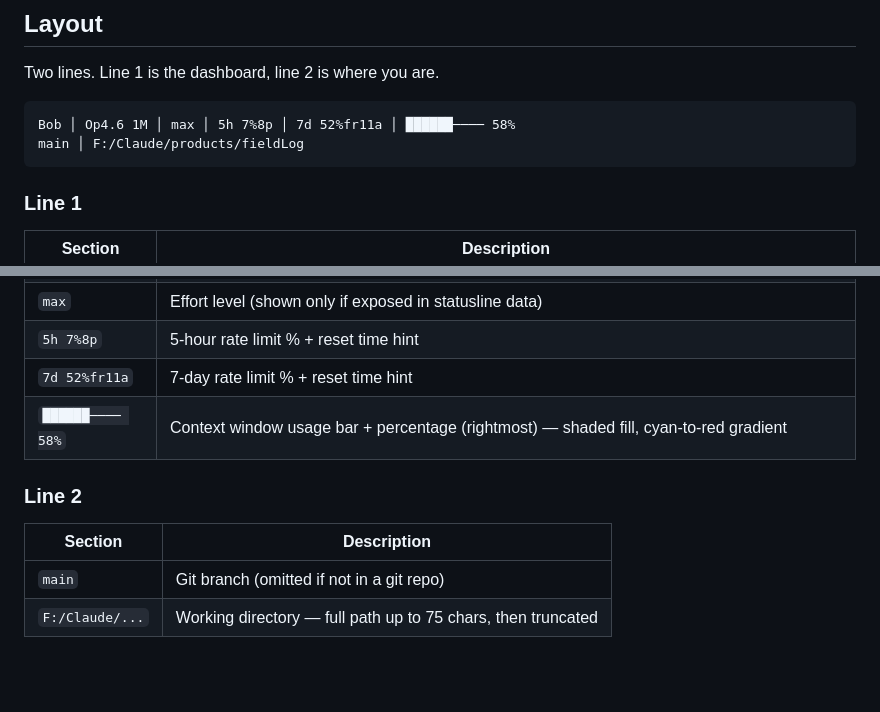
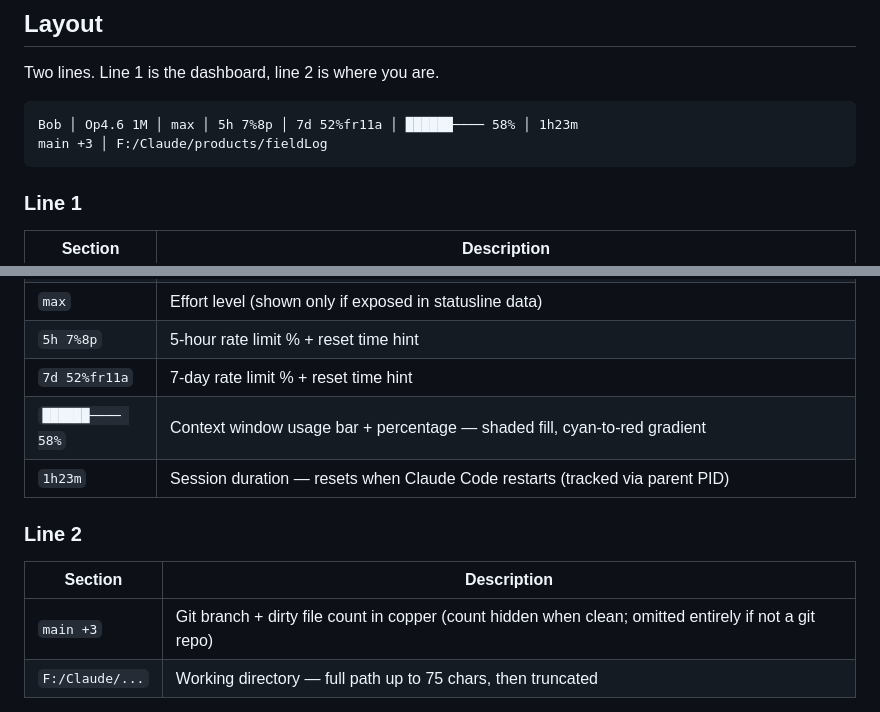
Before and after one commit to thereprocase/claude-statusline, a Markdown page: README.md, 2 parts joined by grey strips. Drawn GitHub-style; blank space fills up the shorter version.

Commit message:
docs: add session duration and dirty file count to README
Co-Authored-By: Claude Opus 4.6 (1M context) <noreply@anthropic.com>

````diff
--- a/README.md
+++ b/README.md
@@ -9,8 +9,8 @@ A colorful, information-dense status line for [Claude Code](https://claude.ai/co
 Two lines. Line 1 is the dashboard, line 2 is where you are.
 
 ```
-Bob │ Op4.6 1M │ max │ 5h 7%8p │ 7d 52%fr11a │ ██████──── 58%
-main │ F:/Claude/products/fieldLog
+Bob │ Op4.6 1M │ max │ 5h 7%8p │ 7d 52%fr11a │ ██████──── 58% │ 1h23m
+main +3 │ F:/Claude/products/fieldLog
 ```
 
 ### Line 1
@@ -22,13 +22,14 @@ main │ F:/Claude/products/fieldLog
 | `max` | Effort level (shown only if exposed in statusline data) |
 | `5h 7%8p` | 5-hour rate limit % + reset time hint |
 | `7d 52%fr11a` | 7-day rate limit % + reset time hint |
-| `██████──── 58%` | Context window usage bar + percentage (rightmost) — shaded fill, cyan-to-red gradient |
+| `██████──── 58%` | Context window usage bar + percentage — shaded fill, cyan-to-red gradient |
+| `1h23m` | Session duration — resets when Claude Code restarts (tracked via parent PID) |
 
 ### Line 2
 
 | Section | Description |
 |---------|-------------|
-| `main` | Git branch (omitted if not in a git repo) |
+| `main +3` | Git branch + dirty file count in copper (count hidden when clean; omitted entirely if not a git repo) |
 | `F:/Claude/...` | Working directory — full path up to 75 chars, then truncated |
 
 The account prefix lets you tell at a glance which account a Claude Code session is signed into when you run multiple accounts side-by-side via `CLAUDE_CONFIG_DIR`. The script reads `emailAddress` from `.claude.json` (checking both inside `CLAUDE_CONFIG_DIR` and one level up) and falls back silently if no email is found.
````
